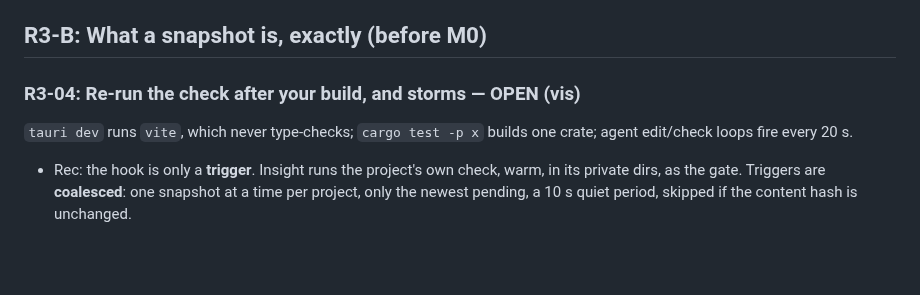
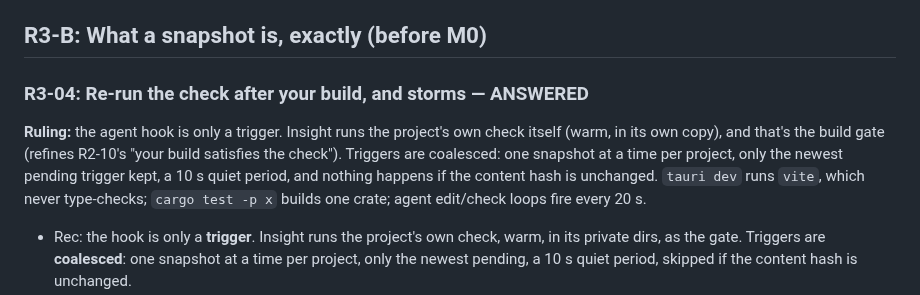
Before and after one commit to andrewsalinas09/Insight, a Markdown page: docs/BUILD-QUESTIONS.md, the part around the change. Rendered like a GitHub page; blank space fills up the shorter version.

Commit message:
R3-04: hook is a trigger; Insight runs the check; triggers coalesced
Co-Authored-By: Claude Opus 5.5 <noreply@anthropic.com>

```diff
--- a/docs/BUILD-QUESTIONS.md
+++ b/docs/BUILD-QUESTIONS.md
@@ -768,7 +768,8 @@ An after-build snapshot running `npm ci` in place would delete `node_modules` un
 
 ## R3-B: What a snapshot is, exactly (before M0)
 
-### R3-04: Re-run the check after your build, and storms — OPEN (vis)
+### R3-04: Re-run the check after your build, and storms — ANSWERED
+**Ruling:** the agent hook is only a trigger. Insight runs the project's own check itself (warm, in its own copy), and that's the build gate (refines R2-10's "your build satisfies the check"). Triggers are coalesced: one snapshot at a time per project, only the newest pending trigger kept, a 10 s quiet period, and nothing happens if the content hash is unchanged.
 `tauri dev` runs `vite`, which never type-checks; `cargo test -p x` builds one crate; agent edit/check loops fire every 20 s.
 - Rec: the hook is only a **trigger**. Insight runs the project's own check, warm, in its private dirs, as the gate. Triggers are **coalesced**: one snapshot at a time per project, only the newest pending, a 10 s quiet period, skipped if the content hash is unchanged.
 
```
